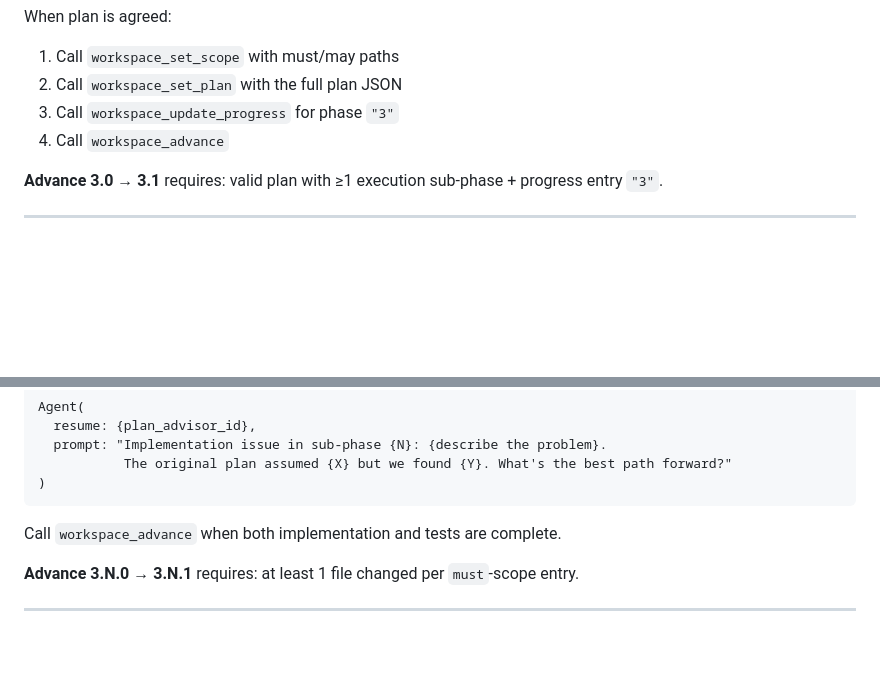
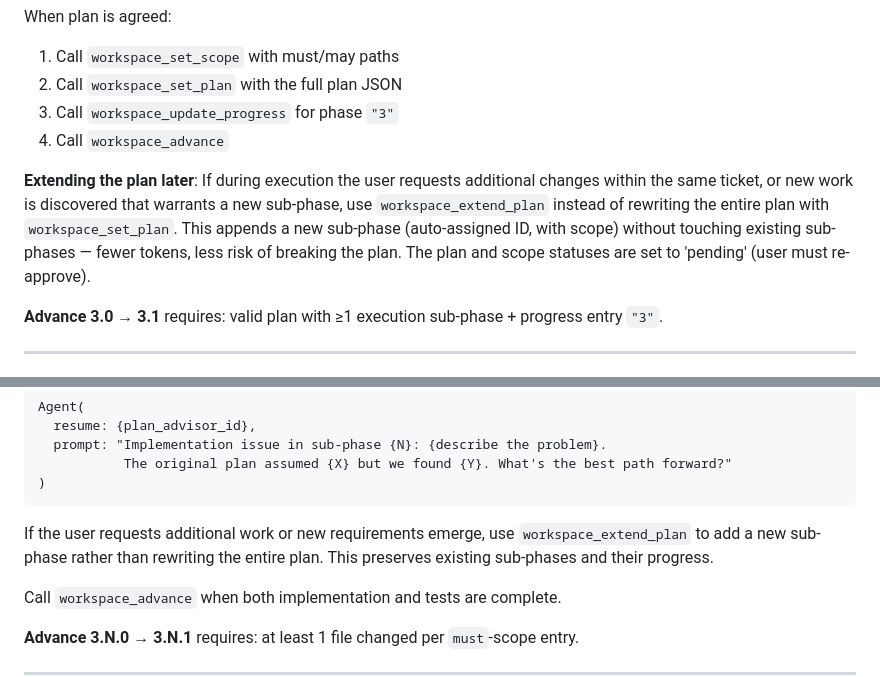
Before and after one commit to IgnatRozhkoTR/claude-workflow, a Markdown page: skills/governed-workflow/SKILL.md, 2 parts joined by grey strips. GitHub-like rendering; blank space fills up the shorter version.

Commit message:
#main Document workspace_extend_plan usage in planning and execution phases

````diff
--- a/skills/governed-workflow/SKILL.md
+++ b/skills/governed-workflow/SKILL.md
@@ -274,6 +274,8 @@ When plan is agreed:
 3. Call `workspace_update_progress` for phase `"3"`
 4. Call `workspace_advance`
 
+**Extending the plan later**: If during execution the user requests additional changes within the same ticket, or new work is discovered that warrants a new sub-phase, use `workspace_extend_plan` instead of rewriting the entire plan with `workspace_set_plan`. This appends a new sub-phase (auto-assigned ID, with scope) without touching existing sub-phases — fewer tokens, less risk of breaking the plan. The plan and scope statuses are set to 'pending' (user must re-approve).
+
 **Advance 3.0 → 3.1** requires: valid plan with ≥1 execution sub-phase + progress entry `"3"`.
 
 ---
@@ -338,6 +340,8 @@ Agent(
            The original plan assumed {X} but we found {Y}. What's the best path forward?"
 )
 ```
+
+If the user requests additional work or new requirements emerge, use `workspace_extend_plan` to add a new sub-phase rather than rewriting the entire plan. This preserves existing sub-phases and their progress.
 
 Call `workspace_advance` when both implementation and tests are complete.
 
````
